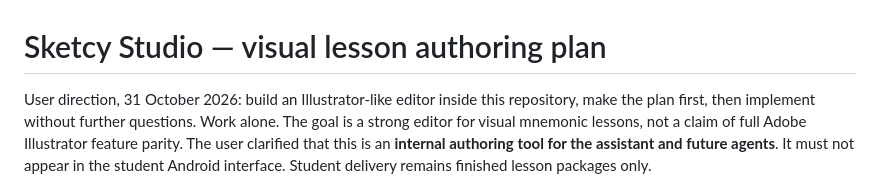
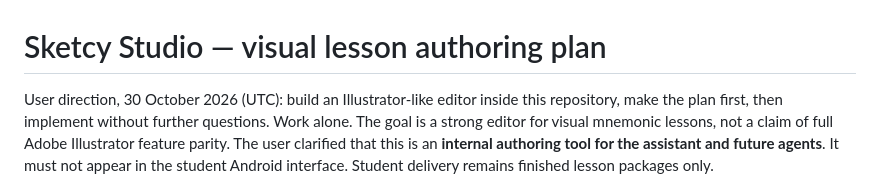
Before and after one commit to blsmohamme972-lab/sketcy-CTVs, a Markdown page: docs/STUDIO_PLAN.md, the part around the change. Drawn GitHub-style.

```diff
--- a/docs/STUDIO_PLAN.md
+++ b/docs/STUDIO_PLAN.md
@@ -1,6 +1,6 @@
 # Sketcy Studio — visual lesson authoring plan
 
-User direction, 31 October 2026: build an Illustrator-like editor inside this
+User direction, 30 October 2026 (UTC): build an Illustrator-like editor inside this
 repository, make the plan first, then implement without further questions. Work
 alone. The goal is a strong editor for visual mnemonic lessons, not a claim of
 full Adobe Illustrator feature parity. The user clarified that this is an
```
Also changed, not shown: HANDOFF.md (+7 -1 lines), docs/VERIFICATION.md (+27 -1 lines).
